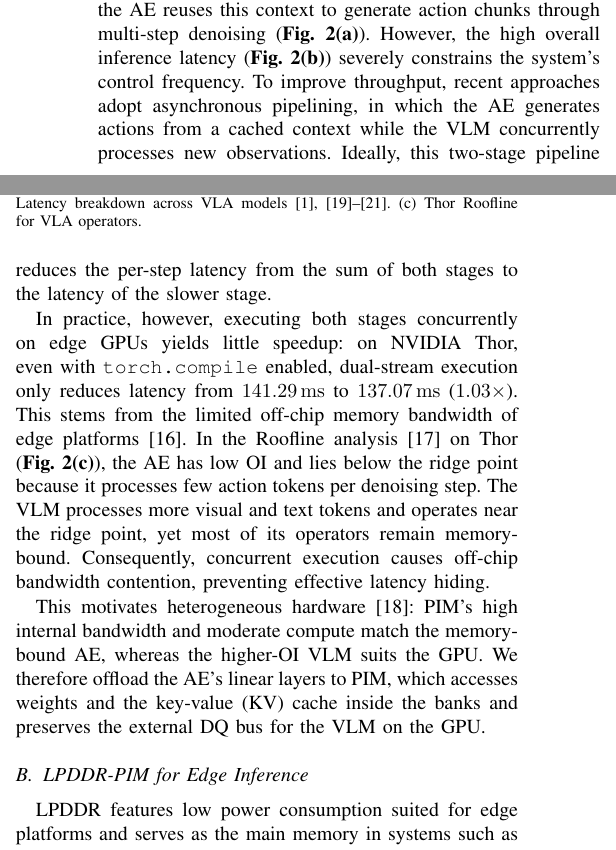
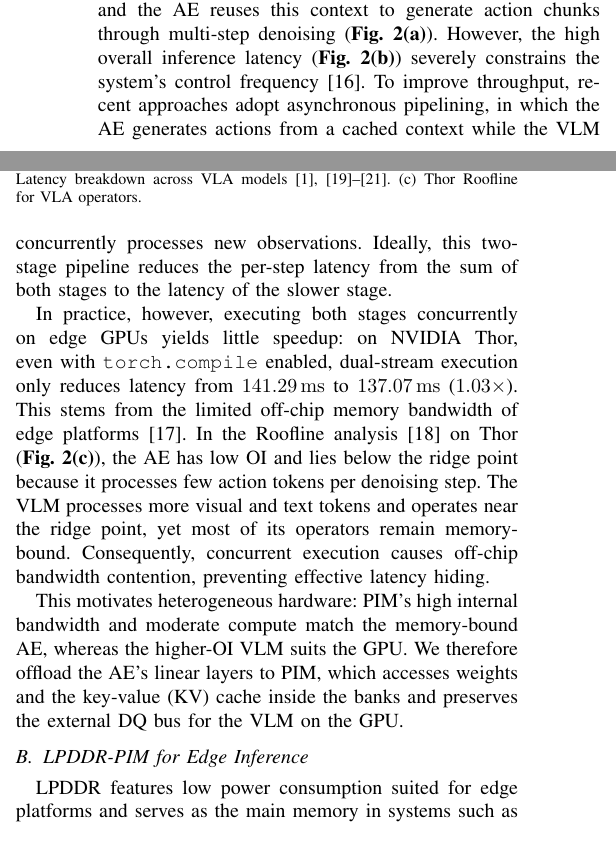
Before and after one commit to LXQLXQLXQLXQLXQ/VLA-PIM-paper, a LaTeX paper (conference_101719.tex, which reads sections/02-background.tex): two parts of the columns of page 2 of 9, joined at a grey line, cut so that both start at the same text. Compiled offline with pdfLaTeX; a missing font is replaced by an installed copy or a similar font; a LaTeX package or settings file that is missing is left out.

Commit message:
Move EdgeVLA citation to edge inference latency background

```diff
--- a/sections/02-background.tex
+++ b/sections/02-background.tex
@@ -5,11 +5,11 @@
 
 \subsection{Characteristics and Bottlenecks of Asynchronous VLAs}
 \label{sec:background-a}
-VLA models, such as $\pi_{0.5}$, typically combine a VLM with an AE. The VLM encodes images and text instructions, and the AE reuses this context to generate action chunks through multi-step denoising (\textbf{Fig.~\ref{fig:vla-characterization}(a)}). However, the high overall inference latency (\textbf{Fig.~\ref{fig:vla-characterization}(b)}) severely constrains the system's control frequency. To improve throughput, recent approaches adopt asynchronous pipelining, in which the AE generates actions from a cached context while the VLM concurrently processes new observations. Ideally, this two-stage pipeline reduces the per-step latency from the sum of both stages to the latency of the slower stage.
+VLA models, such as $\pi_{0.5}$, typically combine a VLM with an AE. The VLM encodes images and text instructions, and the AE reuses this context to generate action chunks through multi-step denoising (\textbf{Fig.~\ref{fig:vla-characterization}(a)}). However, the high overall inference latency (\textbf{Fig.~\ref{fig:vla-characterization}(b)}) severely constrains the system's control frequency~\cite{edgevla}. To improve throughput, recent approaches adopt asynchronous pipelining, in which the AE generates actions from a cached context while the VLM concurrently processes new observations. Ideally, this two-stage pipeline reduces the per-step latency from the sum of both stages to the latency of the slower stage.
 
 In practice, however, executing both stages concurrently on edge GPUs yields little speedup: on NVIDIA Thor, even with \texttt{torch.compile} enabled, dual-stream execution only reduces latency from $141.29\,\mathrm{ms}$ to $137.07\,\mathrm{ms}$ ($1.03\times$). This stems from the limited off-chip memory bandwidth of edge platforms~\cite{eaglevla}. In the Roofline analysis~\cite{roofline} on Thor (\textbf{Fig.~\ref{fig:vla-characterization}(c)}), the AE has low OI and lies below the ridge point because it processes few action tokens per denoising step. The VLM processes more visual and text tokens and operates near the ridge point, yet most of its operators remain memory-bound. Consequently, concurrent execution causes off-chip bandwidth contention, preventing effective latency hiding.
 
-This motivates heterogeneous hardware~\cite{edgevla}: PIM's high internal bandwidth and moderate compute match the memory-bound AE, whereas the higher-OI VLM suits the GPU. We therefore offload the AE's linear layers to PIM, which accesses weights and the key-value (KV) cache inside the banks and preserves the external DQ bus for the VLM on the GPU.
+This motivates heterogeneous hardware: PIM's high internal bandwidth and moderate compute match the memory-bound AE, whereas the higher-OI VLM suits the GPU. We therefore offload the AE's linear layers to PIM, which accesses weights and the key-value (KV) cache inside the banks and preserves the external DQ bus for the VLM on the GPU.
 
 \input{figures/vla-characterization}
 \input{figures/system-overview}
```
Also changed, not shown: sections/99-references.tex (+1 -1 lines).
